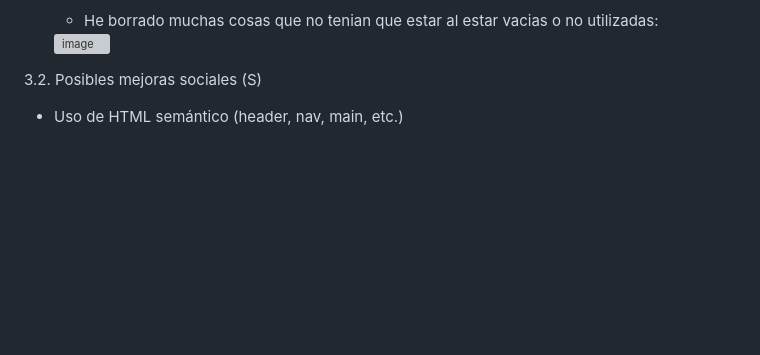
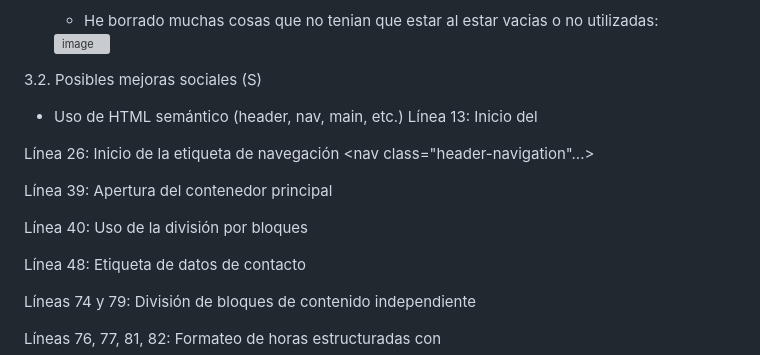
Before and after one commit to marcosmrtxzz/Auditoria-ASG-y-Refactorizacion-Sostenible---Martinez-Cossio-Marcos, a Markdown page: README.md, the part around one of its changes. Drawn GitHub-style; blank space fills up the shorter version; grey boxes are pictures that could not be loaded.

```diff
--- a/README.md
+++ b/README.md
@@ -108,4 +108,18 @@ Debes plantear una mejora técnica estructurada de la web.
 3.2. Posibles mejoras sociales (S)
 
    * Uso de HTML semántico (header, nav, main, etc.)
+Línea 13: Inicio del <header class="site-header">
+
+Línea 26: Inicio de la etiqueta de navegación <nav class="header-navigation"...>
+
+Línea 39: Apertura del contenedor principal <main id="tm-main">
+
+Línea 40: Uso de la división por bloques <section class="taberna-detail">
+
+Línea 48: Etiqueta de datos de contacto <address class="contact-info">
+
+Líneas 74 y 79: División de bloques de contenido independiente <article class="schedule-block">
+
+Líneas 76, 77, 81, 82: Formateo de horas estructuradas con <time datetime="...">
+
    * Inclusión de atributos alt
```
Also changed, not shown: other parts of README.md (+6 -0 lines).
